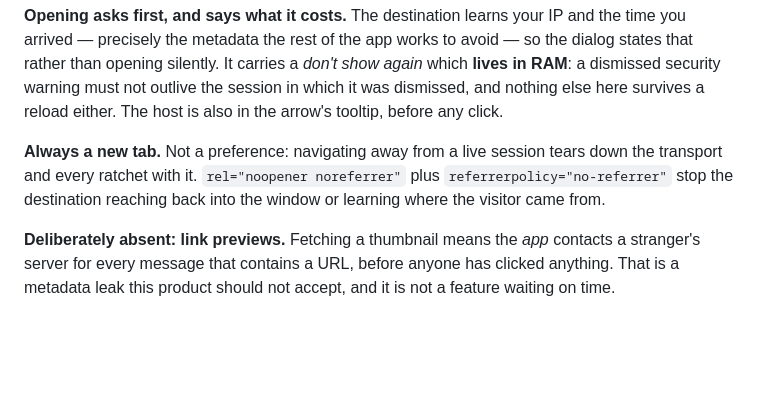
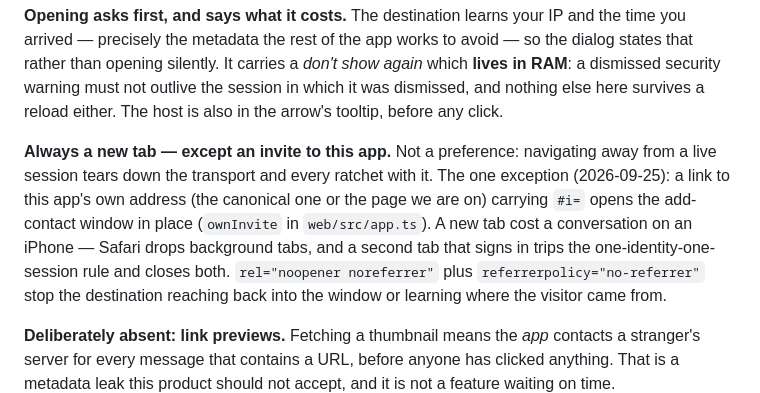
Before and after one commit to encedo/encedo-chat, a Markdown page: CLAUDE.md, the part around the change. Rendered like a GitHub page; blank space fills up the shorter version.

Commit message:
docs: CLAUDE.md names the one link that does not open a new tab

```diff
--- a/CLAUDE.md
+++ b/CLAUDE.md
@@ -243,8 +243,13 @@ avoid — so the dialog states that rather than opening silently. It carries a
 outlive the session in which it was dismissed, and nothing else here survives a
 reload either. The host is also in the arrow's tooltip, before any click.
 
-**Always a new tab.** Not a preference: navigating away from a live session
-tears down the transport and every ratchet with it. `rel="noopener noreferrer"`
+**Always a new tab — except an invite to this app.** Not a preference:
+navigating away from a live session tears down the transport and every ratchet
+with it. The one exception (2026-09-25): a link to this app's own address (the
+canonical one or the page we are on) carrying `#i=` opens the add-contact
+window in place (`ownInvite` in `web/src/app.ts`). A new tab cost a
+conversation on an iPhone — Safari drops background tabs, and a second tab that
+signs in trips the one-identity-one-session rule and closes both. `rel="noopener noreferrer"`
 plus `referrerpolicy="no-referrer"` stop the destination reaching back into the
 window or learning where the visitor came from.
 
```
